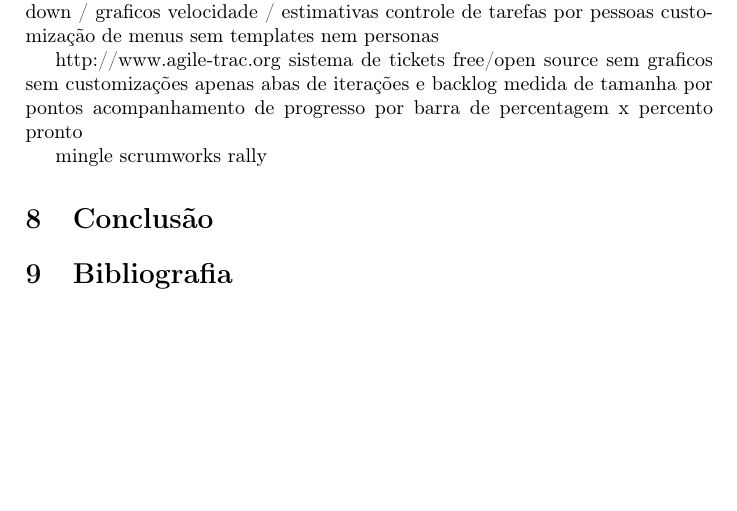
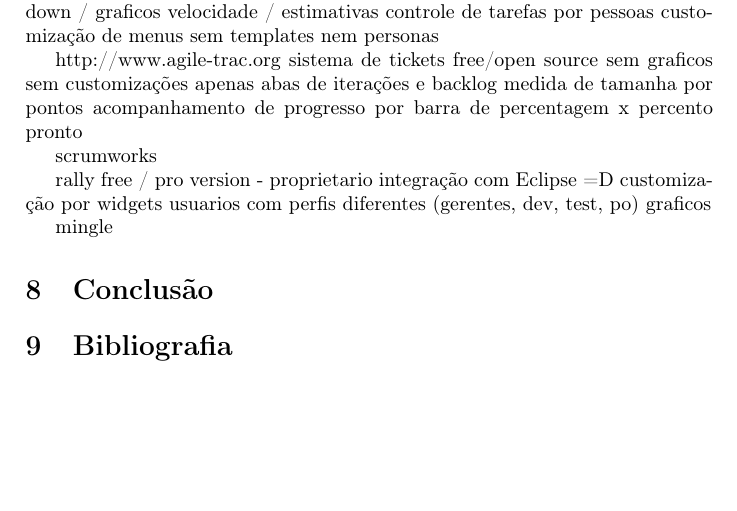
Before and after one commit to caelum/calopsita-monografia, a LaTeX document (monografia.tex, which reads 07-comparativos.tex): part of page 4 of 5, cut so that both start at the same text. Compiled offline with pdfLaTeX.

Commit message:
rally comp

```diff
--- a/07-comparativos.tex
+++ b/07-comparativos.tex
@@ -96,9 +96,16 @@
 	medida de tamanha por pontos
 	acompanhamento de progresso por barra de percentagem x percento pronto
 
+scrumworks
+
+rally
+	free / pro version - proprietario
+	integração com Eclipse =D
+	customização por widgets
+	usuarios com perfis diferentes (gerentes, dev, test, po)
+	graficos
+
 mingle
-scrumworks
-rally
 
 \begin{sidewaystable}
 	\begin{tabular}{|l|l|l|l|l|l|l|l}
```
Also changed, not shown: images/rally_1.png (added), images/rally_2.png (added), images/rally_3.png (added).
